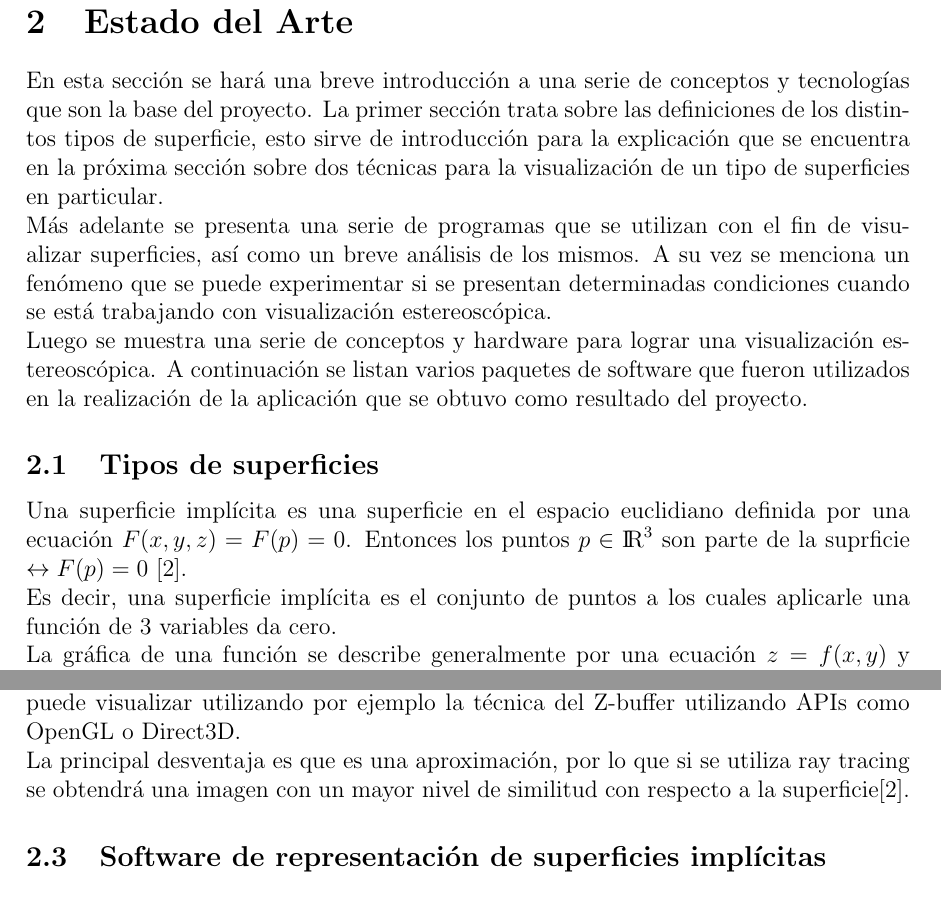
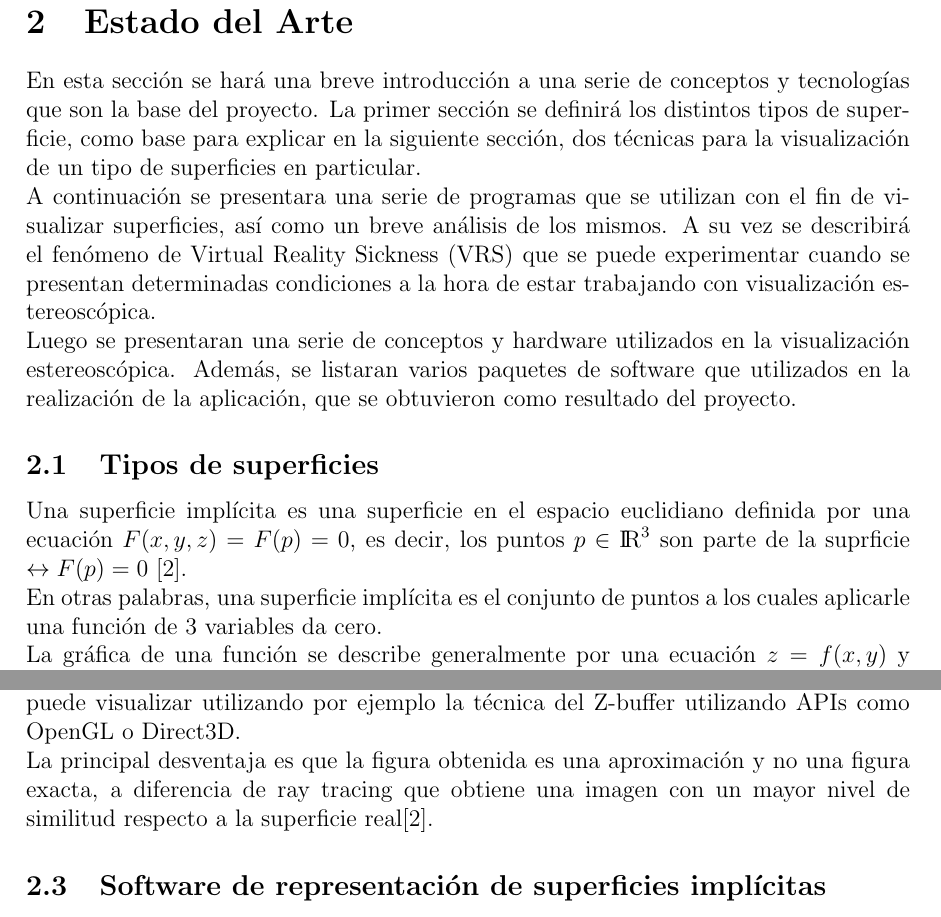
Before and after one commit to pablocoore/implicitus, a LaTeX document (Informe/main.tex): two parts of pages 10 and 13 of 99, joined at a grey line, cut so that both start at the same text. Compiled offline with pdfLaTeX.

Commit message:
Update main.tex

```diff
--- a/Informe/main.tex
+++ b/Informe/main.tex
@@ -123,12 +123,12 @@ La visualización espacial de curvas y superficies matemáticas es un reto impor
 \end{itemize}
 \clearpage
 \section{Estado del Arte}
-En esta sección se hará una breve introducción a una serie de conceptos y tecnologías que son la base del proyecto. La primer sección trata sobre las definiciones de los distintos tipos de superficie, esto sirve de introducción para la explicación que se encuentra en la próxima sección sobre dos técnicas para la visualización de un tipo de superficies en particular.
-\\Más adelante se presenta una serie de programas que se utilizan con el fin de visualizar superficies, así como un breve análisis de los mismos. A su vez se menciona un fenómeno que se puede experimentar si se presentan determinadas condiciones cuando se está trabajando con visualización estereoscópica.
-\\Luego se muestra una serie de conceptos y hardware para lograr una visualización estereoscópica. A continuación se listan varios paquetes de software que fueron utilizados en la realización de la aplicación que se obtuvo como resultado del proyecto.
+En esta sección se hará una breve introducción a una serie de conceptos y tecnologías que son la base del proyecto. La primer sección se definirá los distintos tipos de superficie, como base para explicar en la siguiente sección, dos técnicas para la visualización de un tipo de superficies en particular.
+\\A continuación se presentara una serie de programas que se utilizan con el fin de visualizar superficies, así como un breve análisis de los mismos. A su vez se describirá el fenómeno de Virtual Reality Sickness (VRS) que se puede experimentar cuando se presentan determinadas condiciones a la hora de estar trabajando con visualización estereoscópica.
+\\Luego se presentaran una serie de conceptos y hardware utilizados en la visualización estereoscópica. Además, se listaran varios paquetes de software que utilizados en la realización de la aplicación, que se obtuvieron como resultado del proyecto.
 \subsection{Tipos de superficies}
-Una superficie implícita es una superficie en el espacio euclidiano definida por una ecuación $F (x, y, z) =  F(p) = 0$. Entonces los  puntos $ p \in {\rm I\!R} ^3$ son parte de la suprficie $ \leftrightarrow F(p) = 0$ \cite{realtimerendering}.
-\\Es decir, una superficie implícita es el conjunto de puntos a los cuales aplicarle una función de 3 variables da cero.
+Una superficie implícita es una superficie en el espacio euclidiano definida por una ecuación $F (x, y, z) =  F(p) = 0$, es decir, los  puntos $ p \in {\rm I\!R} ^3$ son parte de la suprficie $ \leftrightarrow F(p) = 0$ \cite{realtimerendering}.
+\\En otras palabras, una superficie implícita es el conjunto de puntos a los cuales aplicarle una función de 3 variables da cero.
 \\La gráfica de una función se describe generalmente por una ecuación $z = f (x, y)$ y se llama una representación explícita\cite{implicitas}\cite{realtimerendering}. La tercera descripción esencial de una superficie es la paramétrica: $(x(s, t), y (s, t), z (s, t))$, donde las coordenadas de los puntos $x$, $y$, $z$ son representadas por tres funciones $x(s, t), y(s, t) , z(s, t)$ dependiendo de los parámetros que tienen en común ($s$ y $t$).
 \begin{figure}[ht]
 \includegraphics[width =0.45\linewidth]{tetraedro.png}
@@ -172,7 +172,7 @@ Utilizando báscara se obtienen los dos valores posibles de $t$ \footnote{Notar
 Esta técnica consiste en obtener una aproximación poligonal de la geometría, para luego visualizarla utilizando cualquier método de visualización que soporte este tipo de geometría. Una vez realizada la aproximación poligonal ya no es necesario operar con la función para su visualización.
 \\Para realizarla primero se obtiene una aproximación de la función realizando un muestreo de la misma. Una vez que se obtiene esto se aplica un algoritmo para la obtención de los polígonos (en la sección 3 se presentan 4)\cite{mykola1}\cite{mykola2}.
 \\La principal ventaja de este método sobre ray tracing es que una vez generada la aproximación no se debe trabajar más con la ecuación, esto permite que si se trabaja en tiempo real no ocurra que ecuaciones más complejas tengan framerates más bajos. Por este motivo este tipo de método es ideal para aplicaciones en tiempo real, ya que sólo se deben realizar operaciones complejas antes de iniciar la visualización, luego se puede visualizar utilizando por ejemplo la técnica del Z-buffer utilizando APIs como OpenGL o Direct3D.
-\\La principal desventaja es que es una aproximación, por lo que si se utiliza ray tracing se obtendrá una imagen con un mayor nivel de similitud con respecto a la superficie\cite{realtimerendering}.
+\\La principal desventaja es que la figura obtenida es una aproximación y no una figura exacta, a diferencia de ray tracing que obtiene una imagen con un mayor nivel de similitud respecto a la superficie real\cite{realtimerendering}.
 
 \subsection{Software de representación de superficies implícitas}
 A continuación se presentan 3 programas que son utilizados para la representación de este tipo de superficies.
```
Also changed, not shown: Informe/main.tex (12 more changed lines).
